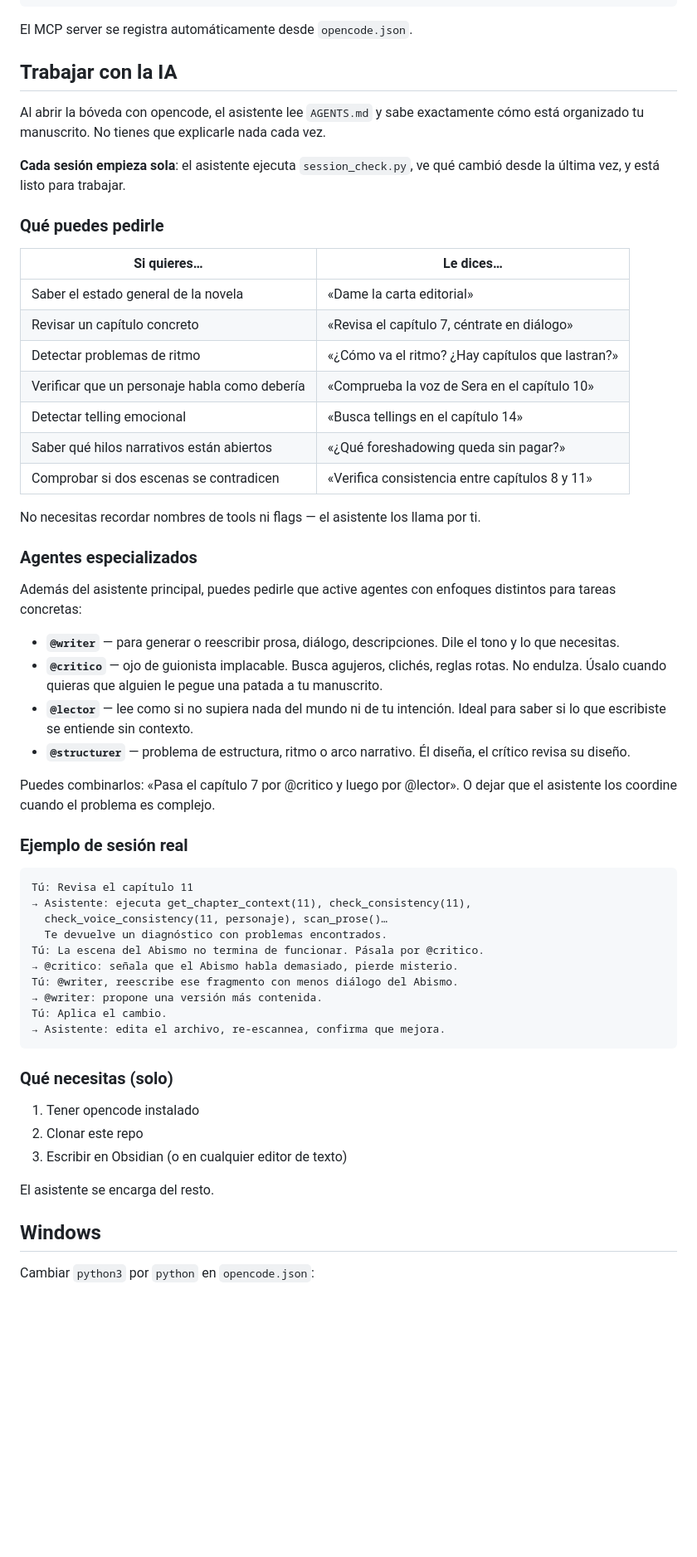
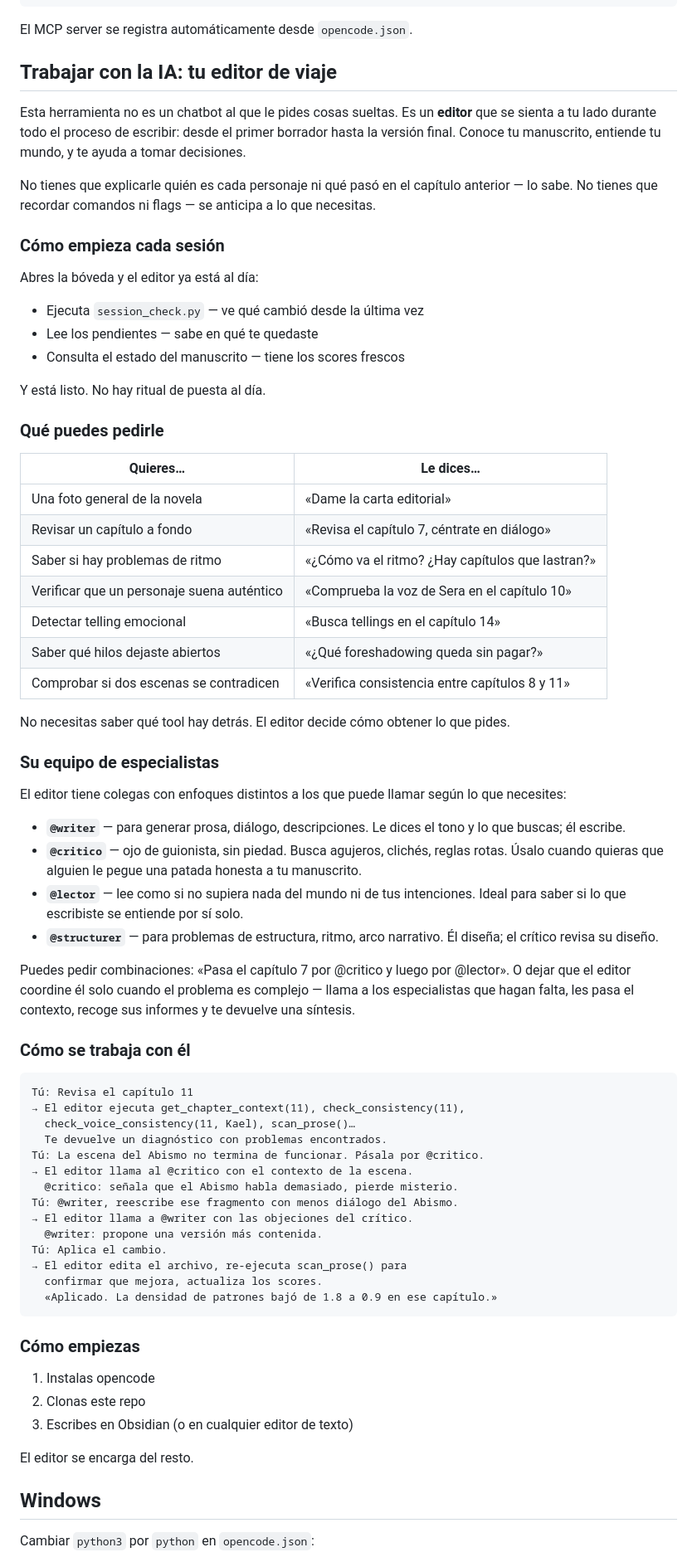
Before and after one commit to JavierGarciaCortes/fiction-vault, a Markdown page: README.md, the part around the change. Shown at 83% size. Rendered like a GitHub page; blank space fills up the shorter version.

Commit message:
docs: replanteada sección IA como 'editor de viaje' con tono más cercano

````diff
--- a/README.md
+++ b/README.md
@@ -26,59 +26,73 @@ cd mi-libro
 
 El MCP server se registra automáticamente desde `opencode.json`.
 
-## Trabajar con la IA
+## Trabajar con la IA: tu editor de viaje
 
-Al abrir la bóveda con opencode, el asistente lee `AGENTS.md` y sabe exactamente cómo está organizado tu manuscrito. No tienes que explicarle nada cada vez.
+Esta herramienta no es un chatbot al que le pides cosas sueltas. Es un **editor** que se sienta a tu lado durante todo el proceso de escribir: desde el primer borrador hasta la versión final. Conoce tu manuscrito, entiende tu mundo, y te ayuda a tomar decisiones.
 
-**Cada sesión empieza sola**: el asistente ejecuta `session_check.py`, ve qué cambió desde la última vez, y está listo para trabajar.
+No tienes que explicarle quién es cada personaje ni qué pasó en el capítulo anterior — lo sabe. No tienes que recordar comandos ni flags — se anticipa a lo que necesitas.
+
+### Cómo empieza cada sesión
+
+Abres la bóveda y el editor ya está al día:
+
+- Ejecuta `session_check.py` — ve qué cambió desde la última vez
+- Lee los pendientes — sabe en qué te quedaste
+- Consulta el estado del manuscrito — tiene los scores frescos
+
+Y está listo. No hay ritual de puesta al día.
 
 ### Qué puedes pedirle
 
-| Si quieres… | Le dices… |
+| Quieres… | Le dices… |
 |---|---|
-| Saber el estado general de la novela | «Dame la carta editorial» |
-| Revisar un capítulo concreto | «Revisa el capítulo 7, céntrate en diálogo» |
-| Detectar problemas de ritmo | «¿Cómo va el ritmo? ¿Hay capítulos que lastran?» |
-| Verificar que un personaje habla como debería | «Comprueba la voz de Sera en el capítulo 10» |
+| Una foto general de la novela | «Dame la carta editorial» |
+| Revisar un capítulo a fondo | «Revisa el capítulo 7, céntrate en diálogo» |
+| Saber si hay problemas de ritmo | «¿Cómo va el ritmo? ¿Hay capítulos que lastran?» |
+| Verificar que un personaje suena auténtico | «Comprueba la voz de Sera en el capítulo 10» |
 | Detectar telling emocional | «Busca tellings en el capítulo 14» |
-| Saber qué hilos narrativos están abiertos | «¿Qué foreshadowing queda sin pagar?» |
+| Saber qué hilos dejaste abiertos | «¿Qué foreshadowing queda sin pagar?» |
 | Comprobar si dos escenas se contradicen | «Verifica consistencia entre capítulos 8 y 11» |
 
-No necesitas recordar nombres de tools ni flags — el asistente los llama por ti.
+No necesitas saber qué tool hay detrás. El editor decide cómo obtener lo que pides.
 
-### Agentes especializados
+### Su equipo de especialistas
 
-Además del asistente principal, puedes pedirle que active agentes con enfoques distintos para tareas concretas:
+El editor tiene colegas con enfoques distintos a los que puede llamar según lo que necesites:
 
-- **`@writer`** — para generar o reescribir prosa, diálogo, descripciones. Dile el tono y lo que necesitas.
-- **`@critico`** — ojo de guionista implacable. Busca agujeros, clichés, reglas rotas. No endulza. Úsalo cuando quieras que alguien le pegue una patada a tu manuscrito.
-- **`@lector`** — lee como si no supiera nada del mundo ni de tu intención. Ideal para saber si lo que escribiste se entiende sin contexto.
-- **`@structurer`** — problema de estructura, ritmo o arco narrativo. Él diseña, el crítico revisa su diseño.
+- **`@writer`** — para generar prosa, diálogo, descripciones. Le dices el tono y lo que buscas; él escribe.
+- **`@critico`** — ojo de guionista, sin piedad. Busca agujeros, clichés, reglas rotas. Úsalo cuando quieras que alguien le pegue una patada honesta a tu manuscrito.
+- **`@lector`** — lee como si no supiera nada del mundo ni de tus intenciones. Ideal para saber si lo que escribiste se entiende por sí solo.
+- **`@structurer`** — para problemas de estructura, ritmo, arco narrativo. Él diseña; el crítico revisa su diseño.
 
-Puedes combinarlos: «Pasa el capítulo 7 por @critico y luego por @lector». O dejar que el asistente los coordine cuando el problema es complejo.
+Puedes pedir combinaciones: «Pasa el capítulo 7 por @critico y luego por @lector». O dejar que el editor coordine él solo cuando el problema es complejo — llama a los especialistas que hagan falta, les pasa el contexto, recoge sus informes y te devuelve una síntesis.
 
-### Ejemplo de sesión real
+### Cómo se trabaja con él
 
 ```
 Tú: Revisa el capítulo 11
-→ Asistente: ejecuta get_chapter_context(11), check_consistency(11),
-  check_voice_consistency(11, personaje), scan_prose()…
+→ El editor ejecuta get_chapter_context(11), check_consistency(11),
+  check_voice_consistency(11, Kael), scan_prose()…
   Te devuelve un diagnóstico con problemas encontrados.
 Tú: La escena del Abismo no termina de funcionar. Pásala por @critico.
-→ @critico: señala que el Abismo habla demasiado, pierde misterio.
+→ El editor llama al @critico con el contexto de la escena.
+  @critico: señala que el Abismo habla demasiado, pierde misterio.
 Tú: @writer, reescribe ese fragmento con menos diálogo del Abismo.
-→ @writer: propone una versión más contenida.
+→ El editor llama a @writer con las objeciones del crítico.
+  @writer: propone una versión más contenida.
 Tú: Aplica el cambio.
-→ Asistente: edita el archivo, re-escannea, confirma que mejora.
+→ El editor edita el archivo, re-ejecuta scan_prose() para
+  confirmar que mejora, actualiza los scores.
+  «Aplicado. La densidad de patrones bajó de 1.8 a 0.9 en ese capítulo.»
 ```
 
-### Qué necesitas (solo)
+### Cómo empiezas
 
-1. Tener opencode instalado
-2. Clonar este repo
-3. Escribir en Obsidian (o en cualquier editor de texto)
+1. Instalas opencode
+2. Clonas este repo
+3. Escribes en Obsidian (o en cualquier editor de texto)
 
-El asistente se encarga del resto.
+El editor se encarga del resto.
 
 ## Windows
 
````
